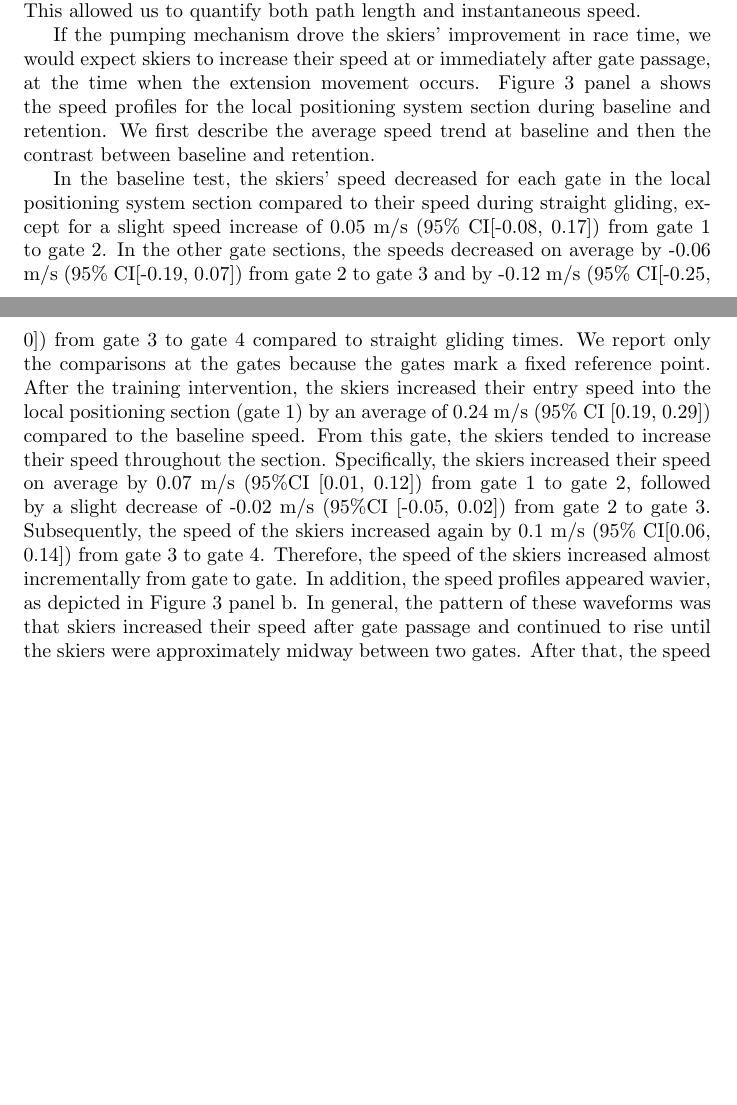
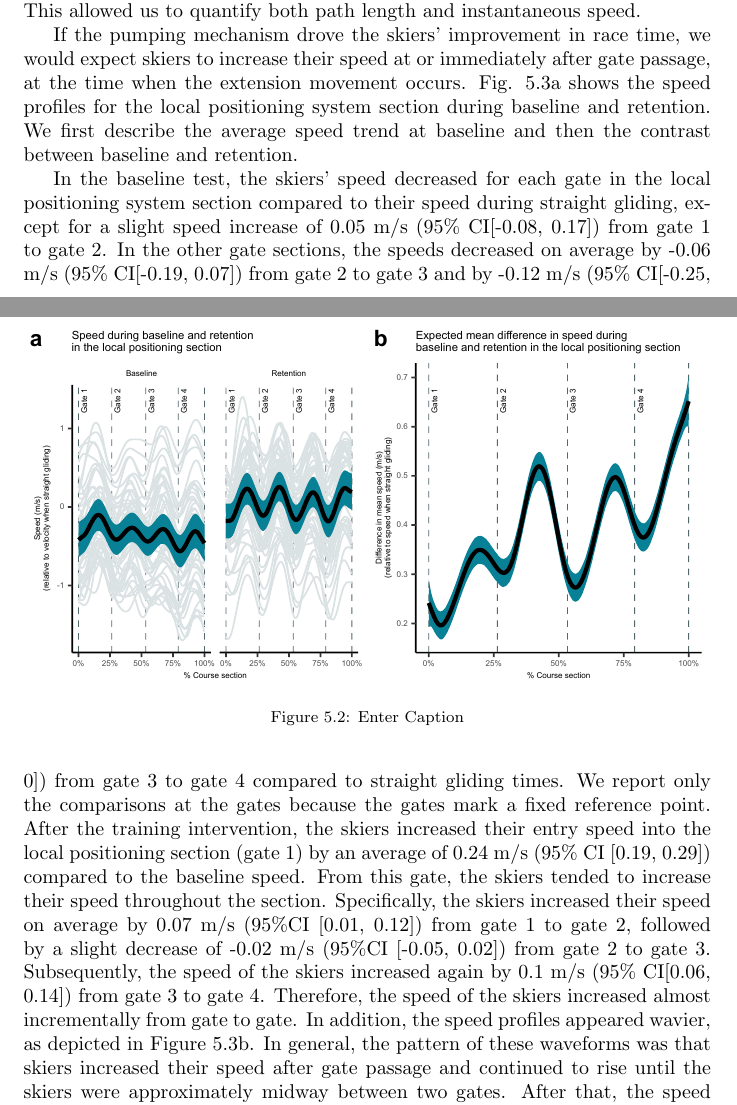
Before and after one commit to cmagelssen/dissertation, a LaTeX thesis (main.tex, which reads chapter/results.tex): two parts of pages 29 and 30 of 55 before the commit and two parts of pages 29 and 30 of 56 after it, joined at a grey line, cut so that both start at the same text, the shorter picture padded with empty space. Compiled offline with pdfLaTeX.

Commit message:
Updates from Overleaf

```diff
--- a/chapter/results.tex
+++ b/chapter/results.tex
@@ -28,6 +28,11 @@ One limitation of these timing analyses is that we do not have precise knowledge
 \subsection{LPS}
 From the previous section, we learned that the 'extend' strategy was effective and nearly as efficient as the 'extend with rock skis forward' strategy. In Study 2, skiers significantly improved their race times after a three-day training intervention focused solely on the 'extend' strategy. Our next aim was to examine the kinematic changes that occurred during this intervention to understand what the skiers learned or did differently. Since race time in alpine skiing depends on speed and path length, these kinematic changes could manifest as alterations in either speed or path length. We investigated which of these changes were most consistent with the data and whether the kinematic changes aligned with the mechanical theory of pumping. To explore this, we used recording data from a small segment of the slalom course and a subset of skiers (18 out of 66) for whom we had set up a local positioning system in the rest of the slalom course. This allowed us to quantify both path length and instantaneous speed.
 
-If the pumping mechanism drove the skiers' improvement in race time, we would expect skiers to increase their speed at or immediately after gate passage, at the time when the extension movement occurs. Figure 3 panel a shows the speed profiles for the local positioning system section during baseline and retention. We first describe the average speed trend at baseline and then the contrast between baseline and retention.
+If the pumping mechanism drove the skiers' improvement in race time, we would expect skiers to increase their speed at or immediately after gate passage, at the time when the extension movement occurs. Fig. \ref{fig:lps_speed}a shows the speed profiles for the local positioning system section during baseline and retention. We first describe the average speed trend at baseline and then the contrast between baseline and retention.
 
-In the baseline test, the skiers’ speed decreased for each gate in the local positioning system section compared to their speed during straight gliding, except for a slight speed increase of 0.05 m/s (95\% CI[-0.08, 0.17]) from gate 1 to gate 2. In the other gate sections, the speeds decreased on average by -0.06 m/s (95\% CI[-0.19, 0.07]) from gate 2 to gate 3 and by -0.12 m/s (95\% CI[-0.25, 0]) from gate 3 to gate 4 compared to straight gliding times. We report only the comparisons at the gates because the gates mark a fixed reference point. After the training intervention, the skiers increased their entry speed into the local positioning section (gate 1) by an average of 0.24 m/s (95\% CI [0.19, 0.29]) compared to the baseline speed. From this gate, the skiers tended to increase their speed throughout the section. Specifically, the skiers increased their speed on average by 0.07 m/s (95\%CI [0.01, 0.12]) from gate 1 to gate 2, followed by a slight decrease of -0.02 m/s (95\%CI [-0.05, 0.02]) from gate 2 to gate 3. Subsequently, the speed of the skiers increased again by 0.1 m/s (95\% CI[0.06, 0.14]) from gate 3 to gate 4. Therefore, the speed of the skiers increased almost incrementally from gate to gate. In addition, the speed profiles appeared wavier, as depicted in Figure 3 panel b. In general, the pattern of these waveforms was that skiers increased their speed after gate passage and continued to rise until the skiers were approximately midway between two gates. After that, the speed decreased to the gate before it rose again. As such, the speed profile changed massively from baseline to retention.
+In the baseline test, the skiers’ speed decreased for each gate in the local positioning system section compared to their speed during straight gliding, except for a slight speed increase of 0.05 m/s (95\% CI[-0.08, 0.17]) from gate 1 to gate 2. In the other gate sections, the speeds decreased on average by -0.06 m/s (95\% CI[-0.19, 0.07]) from gate 2 to gate 3 and by -0.12 m/s (95\% CI[-0.25, 0]) from gate 3 to gate 4 compared to straight gliding times. We report only the comparisons at the gates because the gates mark a fixed reference point. After the training intervention, the skiers increased their entry speed into the local positioning section (gate 1) by an average of 0.24 m/s (95\% CI [0.19, 0.29]) compared to the baseline speed. From this gate, the skiers tended to increase their speed throughout the section. Specifically, the skiers increased their speed on average by 0.07 m/s (95\%CI [0.01, 0.12]) from gate 1 to gate 2, followed by a slight decrease of -0.02 m/s (95\%CI [-0.05, 0.02]) from gate 2 to gate 3. Subsequently, the speed of the skiers increased again by 0.1 m/s (95\% CI[0.06, 0.14]) from gate 3 to gate 4. Therefore, the speed of the skiers increased almost incrementally from gate to gate. In addition, the speed profiles appeared wavier, as depicted in Figure \ref{fig:lps_speed}b. In general, the pattern of these waveforms was that skiers increased their speed after gate passage and continued to rise until the skiers were approximately midway between two gates. After that, the speed decreased to the gate before it rose again. As such, the speed profile changed massively from baseline to retention.
+
+\begin{figure}
+    \centering
+    \includegraphics[width=1\linewidth]{figure/figure_speed.pdf}
+    \caption{Enter Caption}
```
Also changed, not shown: chapter/results.tex (17 more changed lines).
